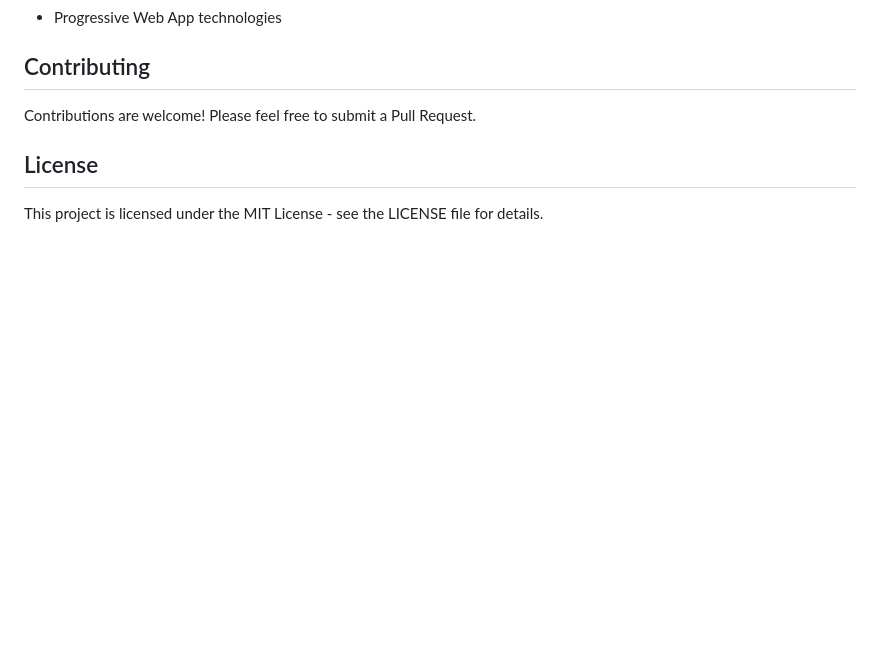
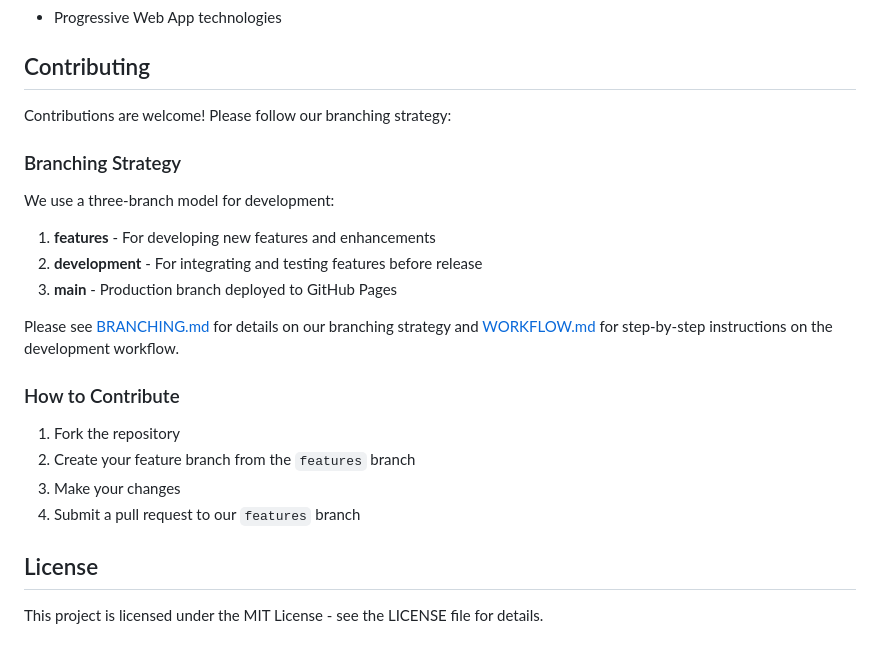
Before and after one commit to ben-kodbiz/quranlingo, a Markdown page: README.md, the part around the change. Drawn GitHub-style; blank space fills up the shorter version.

Commit message:
Update README with branching strategy information

```diff
--- a/README.md
+++ b/README.md
@@ -90,7 +90,24 @@ This app is built with:
 
 ## Contributing
 
-Contributions are welcome! Please feel free to submit a Pull Request.
+Contributions are welcome! Please follow our branching strategy:
+
+### Branching Strategy
+
+We use a three-branch model for development:
+
+1. **features** - For developing new features and enhancements
+2. **development** - For integrating and testing features before release
+3. **main** - Production branch deployed to GitHub Pages
+
+Please see [BRANCHING.md](BRANCHING.md) for details on our branching strategy and [WORKFLOW.md](WORKFLOW.md) for step-by-step instructions on the development workflow.
+
+### How to Contribute
+
+1. Fork the repository
+2. Create your feature branch from the `features` branch
+3. Make your changes
+4. Submit a pull request to our `features` branch
 
 ## License
 
```
